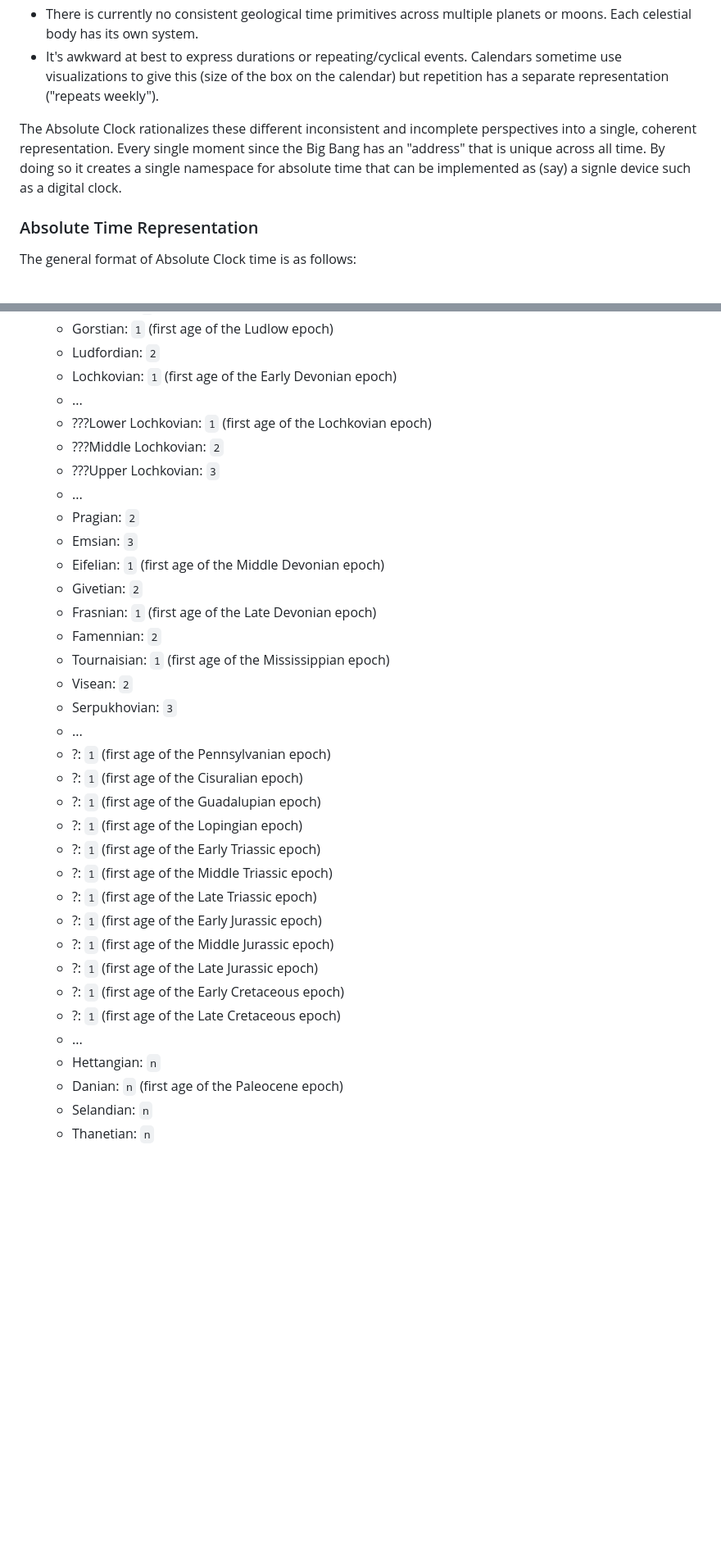
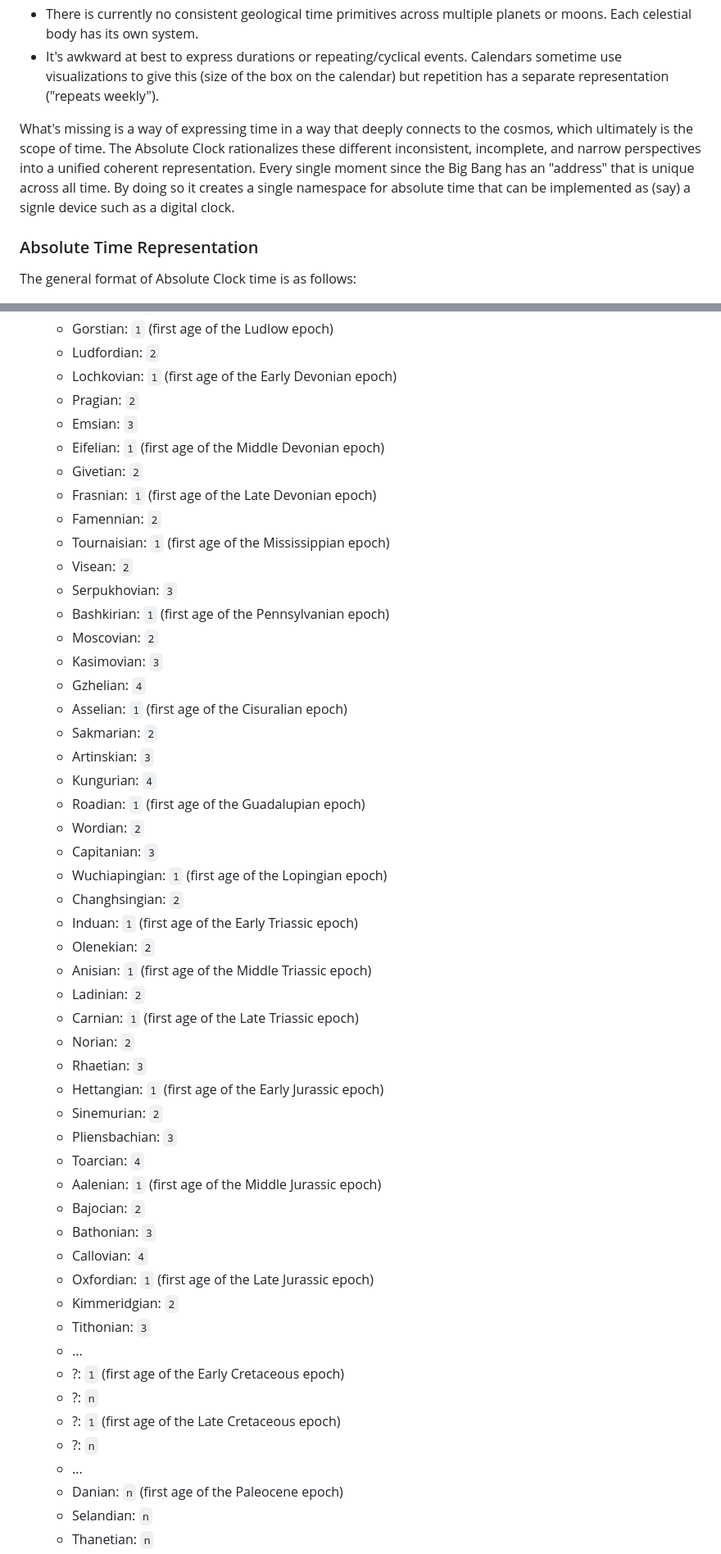
Before and after one commit to geckooooo/absclock, a Markdown page: README.md, 2 parts joined by grey strips. Shown at 82% size. Drawn GitHub-style; blank space fills up the shorter version.

Commit message:
ages, continued

```diff
--- a/README.md
+++ b/README.md
@@ -17,7 +18,7 @@ The normal way we express time is janky:
 * There is currently no consistent geological time primitives across multiple planets or moons. Each celestial body has its own system.
 * It's awkward at best to express durations or repeating/cyclical events. Calendars sometime use visualizations to give this (size of the box on the calendar) but repetition has a separate representation ("repeats weekly").
 
-The Absolute Clock rationalizes these different inconsistent and incomplete perspectives into a single, coherent representation. Every single moment since the Big Bang has an "address" that is unique across all time. By doing so it creates a single namespace for absolute time that can be implemented as (say) a signle device such as a digital clock.
+What's missing is a way of expressing time in a way that deeply connects to the cosmos, which ultimately is the scope of time. The Absolute Clock rationalizes these different inconsistent, incomplete, and narrow perspectives into a unified coherent representation. Every single moment since the Big Bang has an "address" that is unique across all time. By doing so it creates a single namespace for absolute time that can be implemented as (say) a signle device such as a digital clock.
 
 
 ### Absolute Time Representation
@@ -136,11 +137,6 @@ The general format of Absolute Clock time is as follows:
     * Gorstian: `1` (first age of the Ludlow epoch)
     * Ludfordian: `2`
     * Lochkovian: `1` (first age of the Early Devonian epoch)
-    * ...
-    * ???Lower Lochkovian: `1` (first age of the Lochkovian epoch)
-    * ???Middle Lochkovian: `2`
-    * ???Upper Lochkovian: `3`
-    * ...
     * Pragian: `2`
     * Emsian: `3`
     * Eifelian: `1` (first age of the Middle Devonian epoch)
@@ -150,21 +146,43 @@ The general format of Absolute Clock time is as follows:
     * Tournaisian: `1` (first age of the Mississippian epoch)
     * Visean: `2`
     * Serpukhovian: `3`
+    * Bashkirian: `1` (first age of the Pennsylvanian epoch)
+    * Moscovian: `2`
+    * Kasimovian: `3`
+    * Gzhelian: `4`
+    * Asselian: `1` (first age of the Cisuralian epoch)
+    * Sakmarian: `2`
+    * Artinskian: `3`
+    * Kungurian: `4`
+    * Roadian: `1` (first age of the Guadalupian epoch)
+    * Wordian: `2`
+    * Capitanian: `3`
+    * Wuchiapingian: `1` (first age of the Lopingian epoch)
+    * Changhsingian: `2`
+    * Induan: `1` (first age of the Early Triassic epoch)
+    * Olenekian: `2`
+    * Anisian: `1` (first age of the Middle Triassic epoch)
+    * Ladinian: `2`
+    * Carnian: `1` (first age of the Late Triassic epoch)
+    * Norian: `2`
+    * Rhaetian: `3`
+    * Hettangian: `1` (first age of the Early Jurassic epoch)
+    * Sinemurian: `2`
+    * Pliensbachian: `3`
+    * Toarcian: `4`
+    * Aalenian: `1` (first age of the Middle Jurassic epoch)
+    * Bajocian: `2`
+    * Bathonian: `3`
+    * Callovian: `4`
+    * Oxfordian: `1` (first age of the Late Jurassic epoch)
+    * Kimmeridgian: `2`
+    * Tithonian: `3`
     * ...
-    * ?: `1` (first age of the Pennsylvanian epoch)
-    * ?: `1` (first age of the Cisuralian epoch)
-    * ?: `1` (first age of the Guadalupian epoch)
-    * ?: `1` (first age of the Lopingian epoch)
-    * ?: `1` (first age of the Early Triassic epoch)
-    * ?: `1` (first age of the Middle Triassic epoch)
-    * ?: `1` (first age of the Late Triassic epoch)
-    * ?: `1` (first age of the Early Jurassic epoch)
-    * ?: `1` (first age of the Middle Jurassic epoch)
-    * ?: `1` (first age of the Late Jurassic epoch)
     * ?: `1` (first age of the Early Cretaceous epoch)
+    * ?: `n`
     * ?: `1` (first age of the Late Cretaceous epoch)
+    * ?: `n`
     * ...
-    * Hettangian: `n`
     * Danian: `n` (first age of the Paleocene epoch)
     * Selandian: `n`
     * Thanetian: `n`
```
Also changed, not shown: other parts of README.md (+1 -0 lines).
